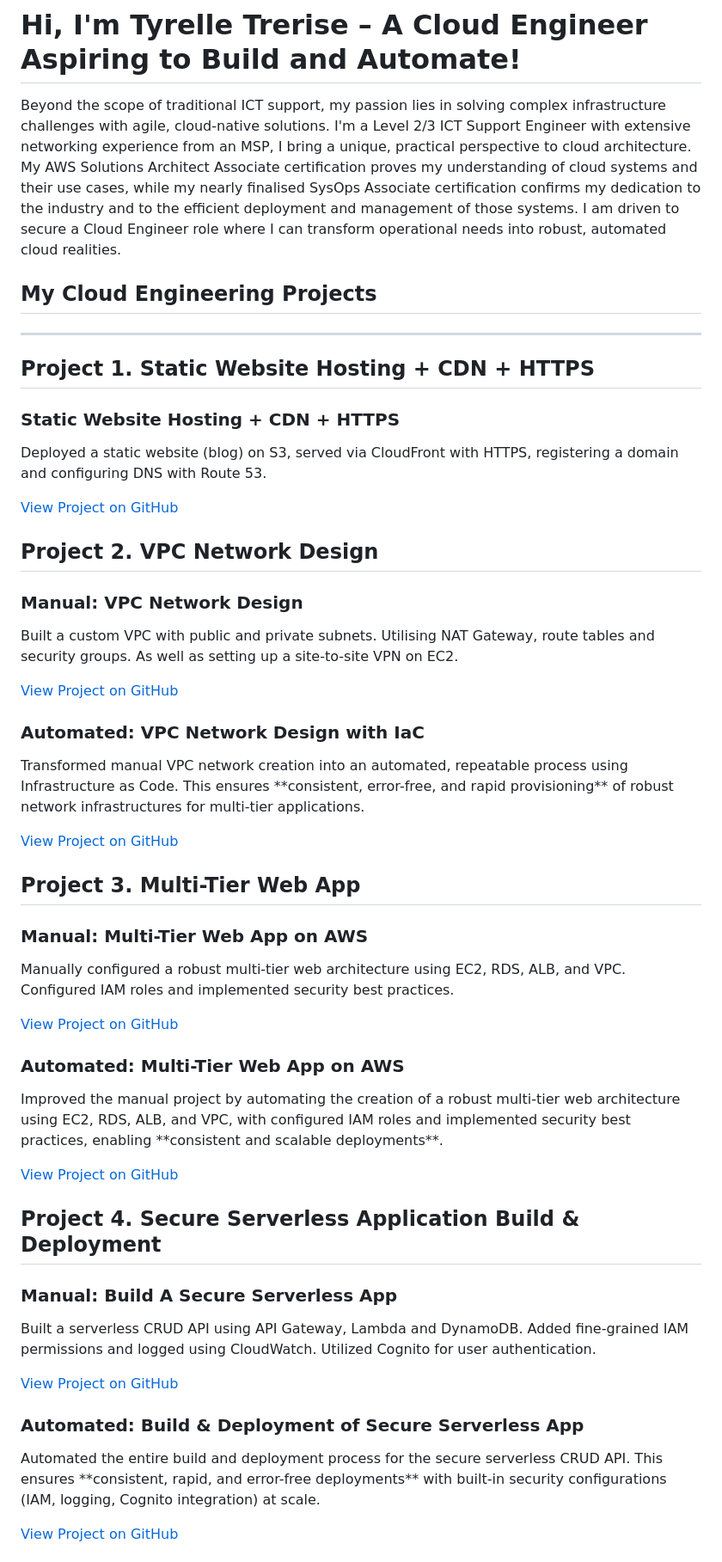
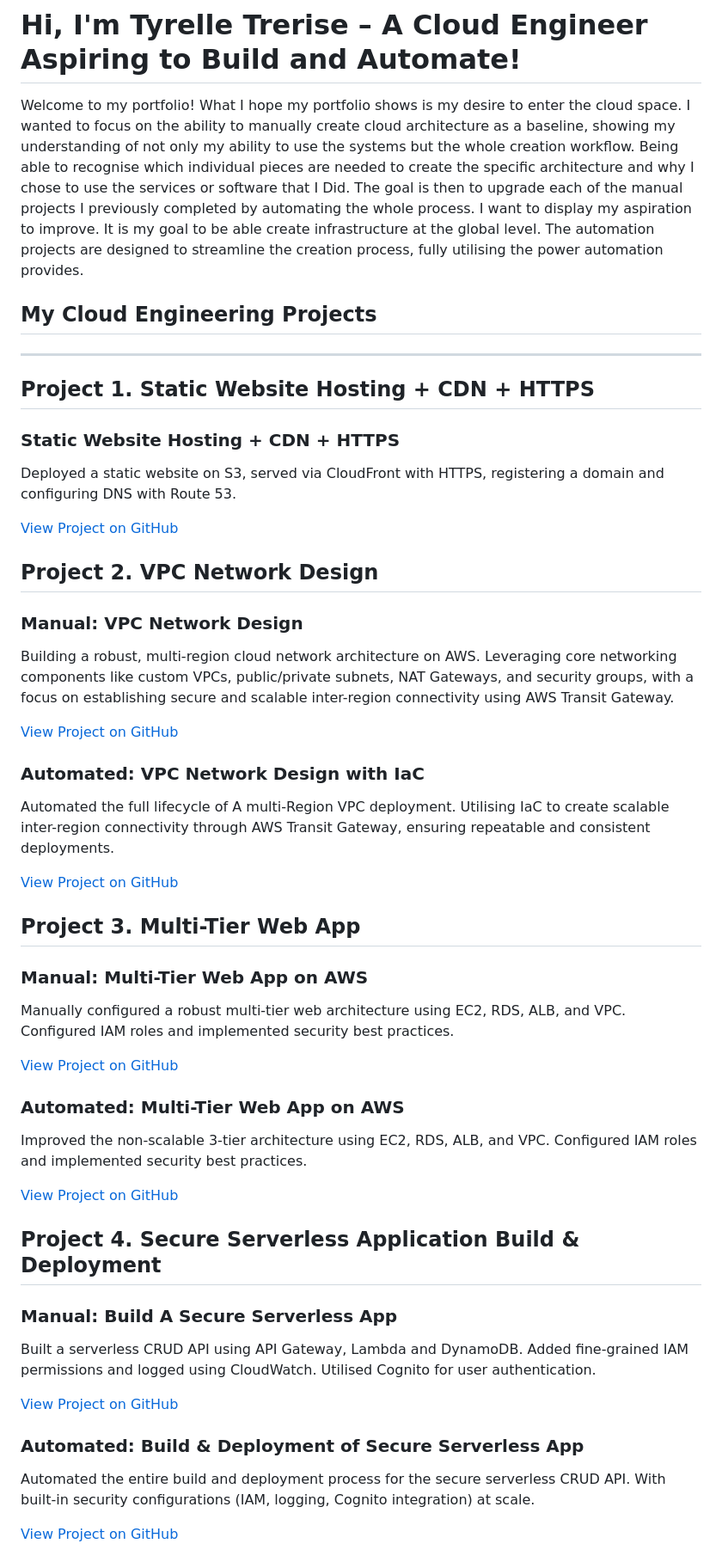
Before and after one commit to TjTrerise/TTrerise.io, a Markdown page: README.md, the part around one of its changes. Shown at 86% size. Rendered like a GitHub page.

Commit message:
ammended typos and errors

```diff
--- a/README.md
+++ b/README.md
@@ -1,7 +1,7 @@
 # Hi, I'm Tyrelle Trerise – A Cloud Engineer Aspiring to Build and Automate!
 
 <p class="leading-relaxed mb-8">
-  Beyond the scope of traditional ICT support, my passion lies in solving complex infrastructure challenges with agile, cloud-native solutions. I'm a Level 2/3 ICT Support Engineer with extensive networking experience from an MSP, I bring a unique, practical perspective to cloud architecture. My AWS Solutions Architect Associate certification proves my understanding of cloud systems and their use cases, while my nearly finalised SysOps Associate certification confirms my dedication to the industry and to the efficient deployment and management of those systems. I am driven to secure a Cloud Engineer role where I can transform operational needs into robust, automated cloud realities.
+  Welcome to my portfolio! What I hope my portfolio shows is my desire to enter the cloud space. I wanted to focus on the ability to manually create cloud architecture as a baseline, showing my understanding of not only my ability to use the systems but the whole creation workflow. Being able to recognise which individual pieces are needed to create the specific architecture and why I chose to use the services or software that I Did. The goal is then to upgrade each of the manual projects I previously completed by automating the whole process. I want to display my aspiration to improve. It is my goal to be able create infrastructure at the global level. The automation projects are designed to streamline the creation process, fully utilising the power automation provides.
 </p>
 
 ## My Cloud Engineering Projects
@@ -13,7 +13,7 @@
   <div class="grid grid-cols-1 md:grid-cols-2 gap-6">
     <div class="bg-white p-4 rounded-lg shadow-md">
       <h3 class="text-xl font-bold">Static Website Hosting + CDN + HTTPS</h3>
-      <p>Deployed a static website (blog) on S3, served via CloudFront with HTTPS, registering a domain and configuring DNS with Route 53.</p>
+      <p>Deployed a static website on S3, served via CloudFront with HTTPS, registering a domain and configuring DNS with Route 53.</p>
       <a href="https://github.com/TjTrerise/Static-Website-Hosting" class="text-blue-600 hover:underline">View Project on GitHub</a>
     </div>
   </div>
@@ -24,12 +24,12 @@
   <div class="grid grid-cols-1 md:grid-cols-2 gap-6">
     <div class="bg-white p-4 rounded-lg shadow-md">
       <h3 class="text-xl font-bold">Manual: VPC Network Design</h3>
-      <p>Built a custom VPC with public and private subnets. Utilising NAT Gateway, route tables and security groups. As well as setting up a site-to-site VPN on EC2.</p>
+      <p>Building a robust, multi-region cloud network architecture on AWS. Leveraging core networking components like custom VPCs, public/private subnets, NAT Gateways, and security groups, with a focus on establishing secure and scalable inter-region connectivity using AWS Transit Gateway.</p>
       <a href="https://github.com/TjTrerise/Manual-Deployment-VPC-Network-Design" class="text-blue-600 hover:underline">View Project on GitHub</a>
     </div>
     <div class="bg-white p-4 rounded-lg shadow-md">
       <h3 class="text-xl font-bold">Automated: VPC Network Design with IaC</h3>
-      <p>Transformed manual VPC network creation into an automated, repeatable process using Infrastructure as Code. This ensures **consistent, error-free, and rapid provisioning** of robust network infrastructures for multi-tier applications.</p>
+      <p>Automated the full lifecycle of A multi-Region VPC deployment. Utilising IaC to create scalable inter-region connectivity through AWS Transit Gateway, ensuring repeatable and consistent deployments.</p>
       <a href="https://github.com/TjTrerise/Automated-Deployment-VPC-Network-Design" class="text-blue-600 hover:underline">View Project on GitHub</a>
     </div>
   </div>
@@ -45,7 +45,7 @@
     </div>
     <div class="bg-white p-4 rounded-lg shadow-md">
       <h3 class="text-xl font-bold">Automated: Multi-Tier Web App on AWS</h3>
-      <p>Improved the manual project by automating the creation of a robust multi-tier web architecture using EC2, RDS, ALB, and VPC, with configured IAM roles and implemented security best practices, enabling **consistent and scalable deployments**.</p>
+      <p>Improved the non-scalable 3-tier architecture using EC2, RDS, ALB, and VPC. Configured IAM roles and implemented security best practices.</p>
       <a href="https://github.com/TjTrerise/Automated-Deployment-Multi-Tier-Web-App" class="text-blue-600 hover:underline">View Project on GitHub</a>
     </div>
   </div>
@@ -56,12 +56,12 @@
   <div class="grid grid-cols-1 md:grid-cols-2 gap-6">
     <div class="bg-white p-4 rounded-lg shadow-md">
       <h3 class="text-xl font-bold">Manual: Build A Secure Serverless App</h3>
-      <p>Built a serverless CRUD API using API Gateway, Lambda and DynamoDB. Added fine-grained IAM permissions and logged using CloudWatch. Utilized Cognito for user authentication.</p>
+      <p>Built a serverless CRUD API using API Gateway, Lambda and DynamoDB. Added fine-grained IAM permissions and logged using CloudWatch. Utilised Cognito for user authentication.</p>
       <a href="https://github.com/TjTrerise/Manual-Deployment-Secure-Serverless-App" class="text-blue-600 hover:underline">View Project on GitHub</a>
     </div>
     <div class="bg-white p-4 rounded-lg shadow-md">
       <h3 class="text-xl font-bold">Automated: Build & Deployment of Secure Serverless App</h3>
-      <p>Automated the entire build and deployment process for the secure serverless CRUD API. This ensures **consistent, rapid, and error-free deployments** with built-in security configurations (IAM, logging, Cognito integration) at scale.</p>
+      <p>Automated the entire build and deployment process for the secure serverless CRUD API. With built-in security configurations (IAM, logging, Cognito integration) at scale.</p>
       <a href="https://github.com/TjTrerise/Automated-Deployment-Secure-Severless-App" class="text-blue-600 hover:underline">View Project on GitHub</a>
     </div>
   </div>
```
Also changed, not shown: other parts of README.md (+2 -2 lines).
